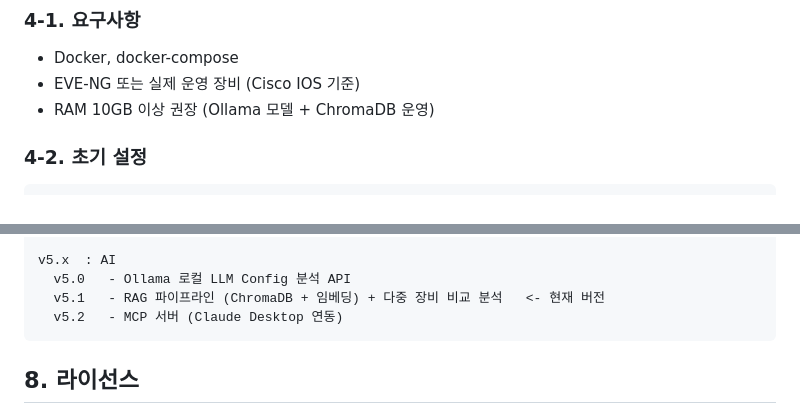
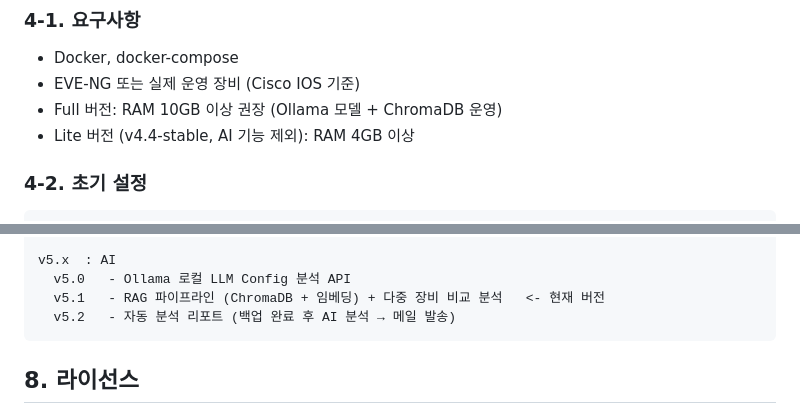
Before and after one commit to MinYongUm/NBT-Project, a Markdown page: README.md, 2 parts joined by grey strips. Drawn GitHub-style.

Commit message:
"docs: README.md, 개발 로드맵 및 4-1.요구사항 수정"

````diff
--- a/README.md
+++ b/README.md
@@ -89,7 +89,8 @@ NBT-Project/
 
 - Docker, docker-compose
 - EVE-NG 또는 실제 운영 장비 (Cisco IOS 기준)
-- RAM 10GB 이상 권장 (Ollama 모델 + ChromaDB 운영)
+- Full 버전: RAM 10GB 이상 권장 (Ollama 모델 + ChromaDB 운영)
+- Lite 버전 (v4.4-stable, AI 기능 제외): RAM 4GB 이상
 
 ### 4-2. 초기 설정
 ```bash
@@ -211,7 +212,7 @@ v4.x  : Web 전환
 v5.x  : AI
   v5.0   - Ollama 로컬 LLM Config 분석 API
   v5.1   - RAG 파이프라인 (ChromaDB + 임베딩) + 다중 장비 비교 분석   <- 현재 버전
-  v5.2   - MCP 서버 (Claude Desktop 연동)
+  v5.2   - 자동 분석 리포트 (백업 완료 후 AI 분석 → 메일 발송)
 ```
 
 ## 8. 라이선스
````
